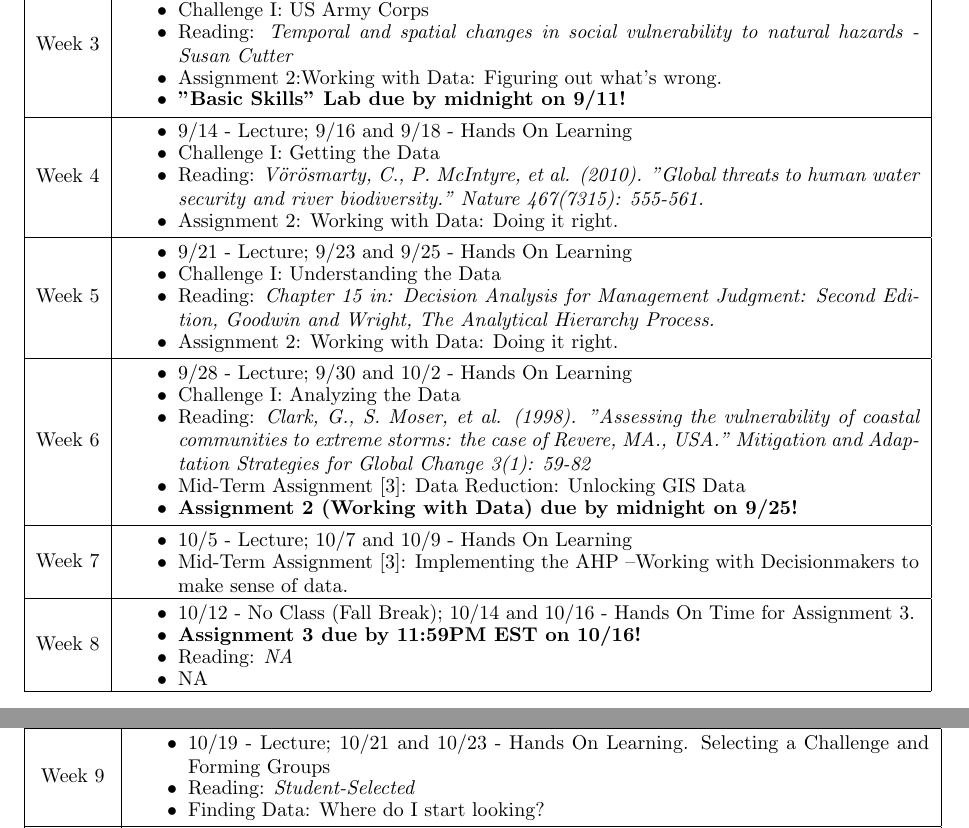
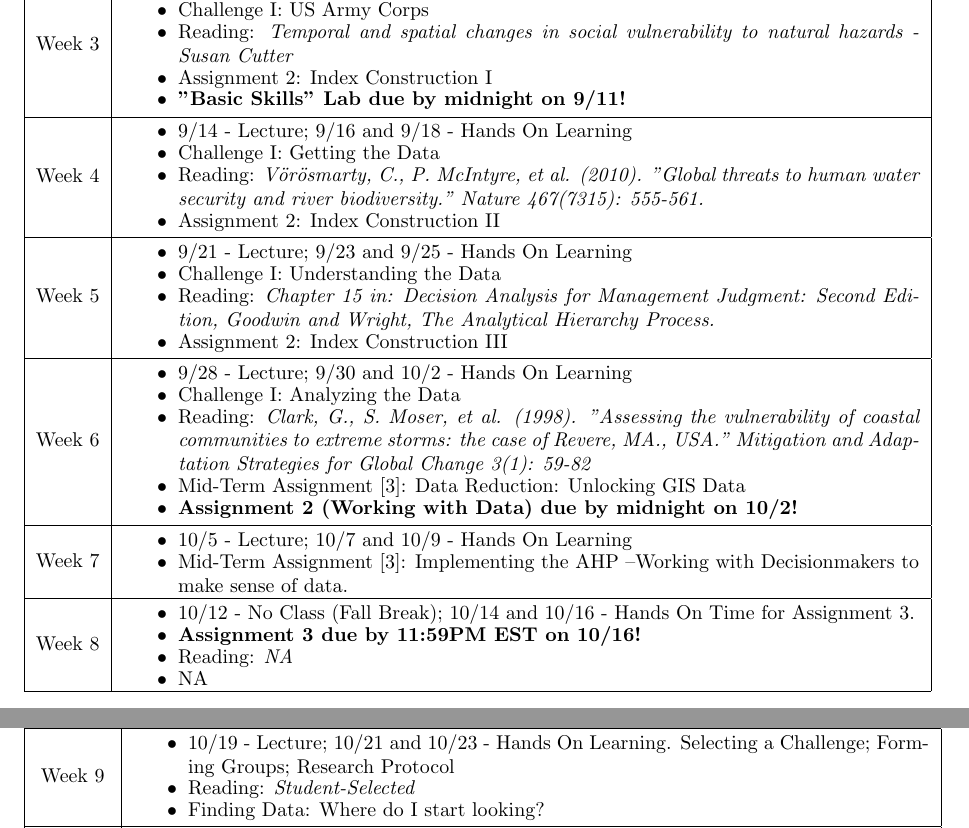
Before and after one commit to DanRunfola/COLL_200_DataDrivenDecisions, a LaTeX document (Syllabus/syllabus.tex): two parts of pages 4 and 5 of 5, joined at a grey line, cut so that both start at the same text. Compiled offline with pdfLaTeX.

Commit message:
Syllabus updates

```diff
--- a/Syllabus/syllabus.tex
+++ b/Syllabus/syllabus.tex
@@ -145,7 +145,7 @@ Week 3 & \begin{minipage}{.85\textwidth}
 	\vspace{1mm}
 	\item 9/7 - Lecture; 9/9 and 9/11 - Hands On Learning
 	\item Challenge I: US Army Corps  \item Reading: \textit{Temporal and spatial changes in social vulnerability to natural hazards - Susan Cutter}
-	\item Assignment 2:Working with Data: Figuring out what’s wrong.
+	\item Assignment 2: Index Construction I
 	\item \textbf{"Basic Skills" Lab due by midnight on 9/11!}
 	\vspace{1mm}
 \end{itemize}
@@ -157,7 +157,7 @@ Week 4 & \begin{minipage}{.85\textwidth}
 	\vspace{1mm}
 	\item 9/14 - Lecture; 9/16 and 9/18 - Hands On Learning
 	\item Challenge I: Getting the Data  \item Reading: \textit{Vörösmarty, C., P. McIntyre, et al. (2010). "Global threats to human water security and river biodiversity." Nature 467(7315): 555-561.}
-	\item Assignment 2: Working with Data: Doing it right.
+	\item Assignment 2: Index Construction II
 	\vspace{1mm}
 \end{itemize}
 \end{minipage} \\
@@ -168,7 +168,7 @@ Week 5 & \begin{minipage}{.85\textwidth}
 	\vspace{1mm}
 	\item 9/21 - Lecture; 9/23 and 9/25 - Hands On Learning
 	\item Challenge I: Understanding the Data \item Reading: \textit{Chapter 15 in: Decision Analysis for Management Judgment: Second Edition, Goodwin and Wright, The Analytical Hierarchy Process.}
-	\item Assignment 2: Working with Data: Doing it right.
+	\item Assignment 2: Index Construction III
 	\vspace{1mm}
 \end{itemize}
 \end{minipage} \\
@@ -183,7 +183,7 @@ Week 6 & \begin{minipage}{.85\textwidth}
 	\item Reading: \textit{Clark, G., S. Moser, et al. (1998). "Assessing the vulnerability of coastal communities to extreme  storms: the case of Revere, MA., USA." Mitigation and Adaptation
 Strategies for Global Change 3(1): 59-82}
 	\item Mid-Term Assignment [3]: Data Reduction: Unlocking GIS Data
-	\item \textbf{Assignment 2 (Working with Data) due by midnight on 9/25!}
+	\item \textbf{Assignment 2 (Working with Data) due by midnight on 10/2!}
 	\vspace{1mm}
 \end{itemize}
 \end{minipage} \\
@@ -225,7 +225,7 @@ Week 9 & \begin{minipage}{.85\textwidth}
 \begin{itemize} \itemsep-0.4em
 	\vspace{1mm}
 	\item 10/19 - Lecture; 10/21 and 10/23 - Hands On Learning.
-	Selecting a Challenge and Forming Groups
+	Selecting a Challenge; Forming Groups; Research Protocol
 	\item Reading: \textit{Student-Selected}
 	\item Finding Data: Where do I start looking?
 	\vspace{1mm}
```
Also changed, not shown: Syllabus/syllabus.pdf, 5 other files.
